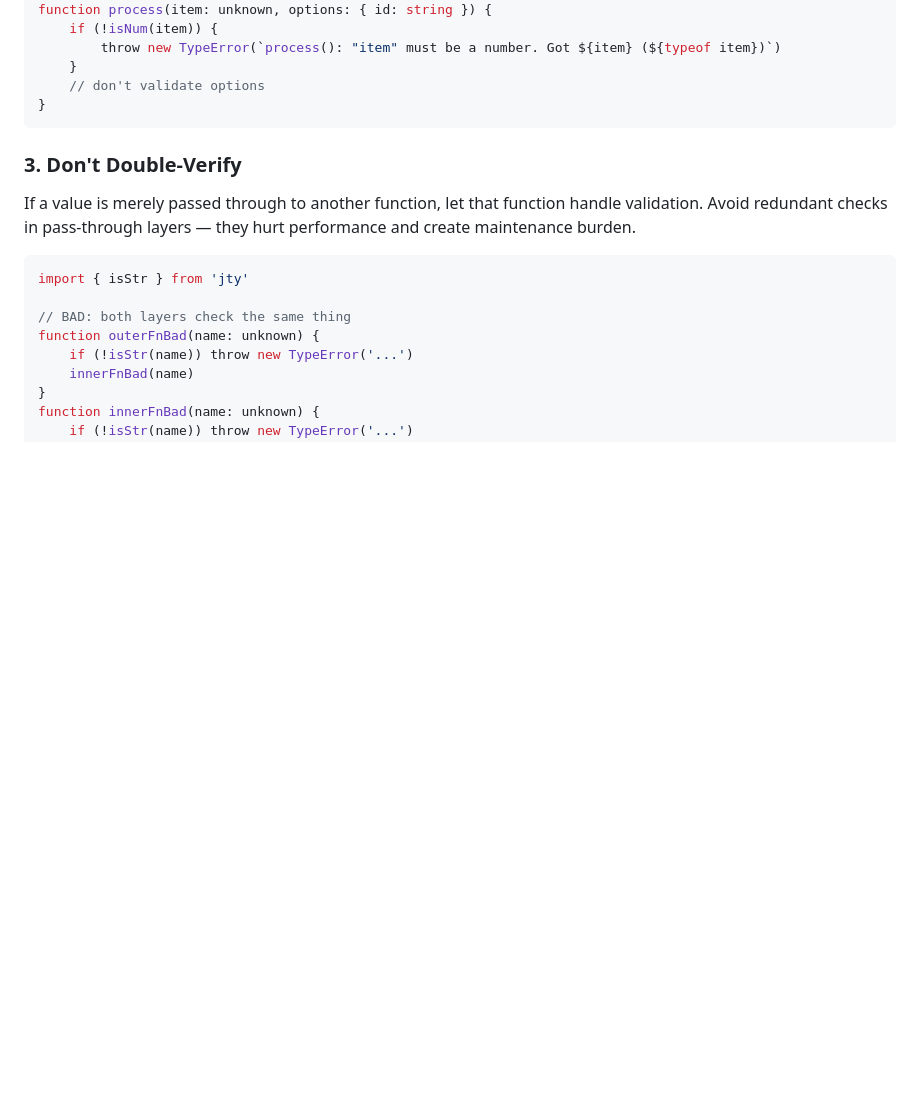
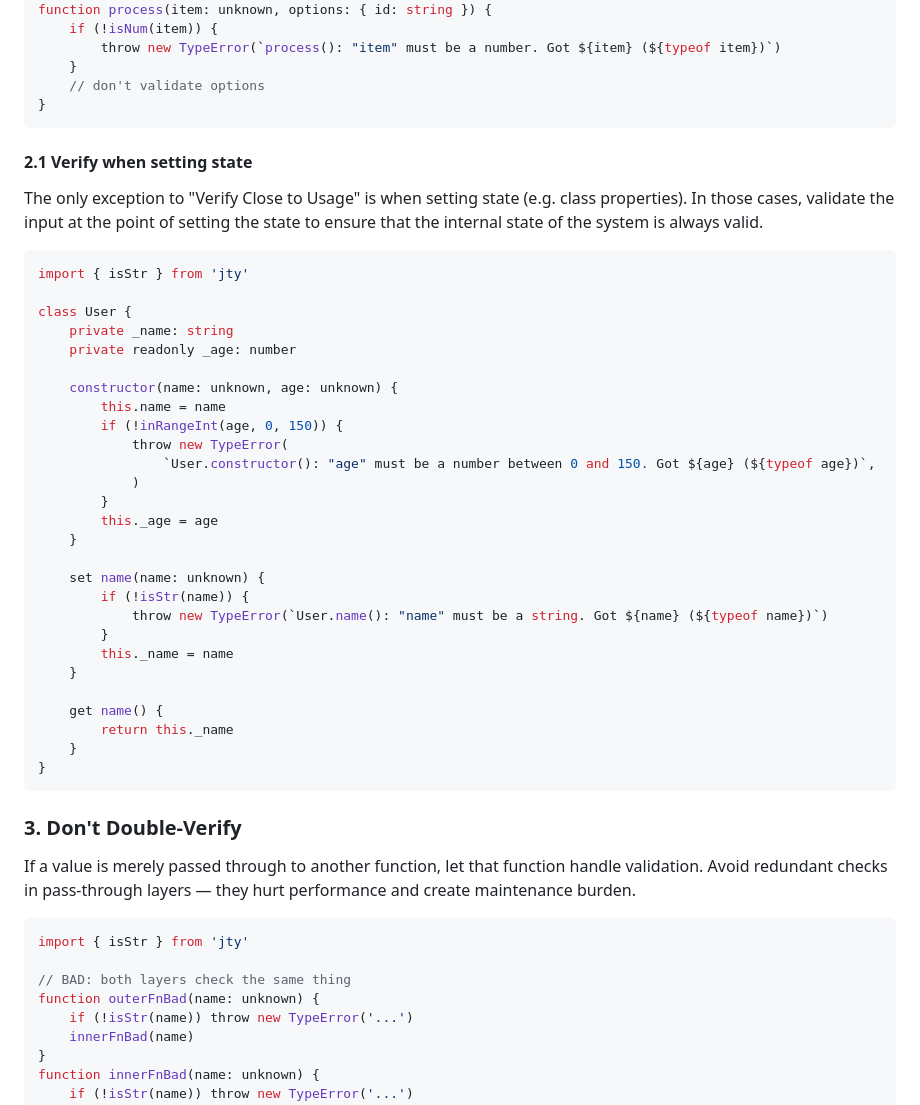
Before and after one commit to alexewerlof/jty, a Markdown page: skills/defensive-programming/SKILL.md, the part around the change. Rendered like a GitHub page; blank space fills up the shorter version.

Commit message:
doc: add an exception to defensive programming guides

````diff
--- a/skills/defensive-programming/SKILL.md
+++ b/skills/defensive-programming/SKILL.md
@@ -126,6 +126,40 @@ function process(item: unknown, options: { id: string }) {
         throw new TypeError(`process(): "item" must be a number. Got ${item} (${typeof item})`)
     }
     // don't validate options
+}
+```
+
+#### 2.1 Verify when setting state
+
+The only exception to "Verify Close to Usage" is when setting state (e.g. class properties). In those cases, validate the input at the point of setting the state to ensure that the internal state of the system is always valid.
+
+```typescript
+import { isStr } from 'jty'
+
+class User {
+    private _name: string
+    private readonly _age: number
+
+    constructor(name: unknown, age: unknown) {
+        this.name = name
+        if (!inRangeInt(age, 0, 150)) {
+            throw new TypeError(
+                `User.constructor(): "age" must be a number between 0 and 150. Got ${age} (${typeof age})`,
+            )
+        }
+        this._age = age
+    }
+
+    set name(name: unknown) {
+        if (!isStr(name)) {
+            throw new TypeError(`User.name(): "name" must be a string. Got ${name} (${typeof name})`)
+        }
+        this._name = name
+    }
+
+    get name() {
+        return this._name
+    }
 }
 ```
 
````
